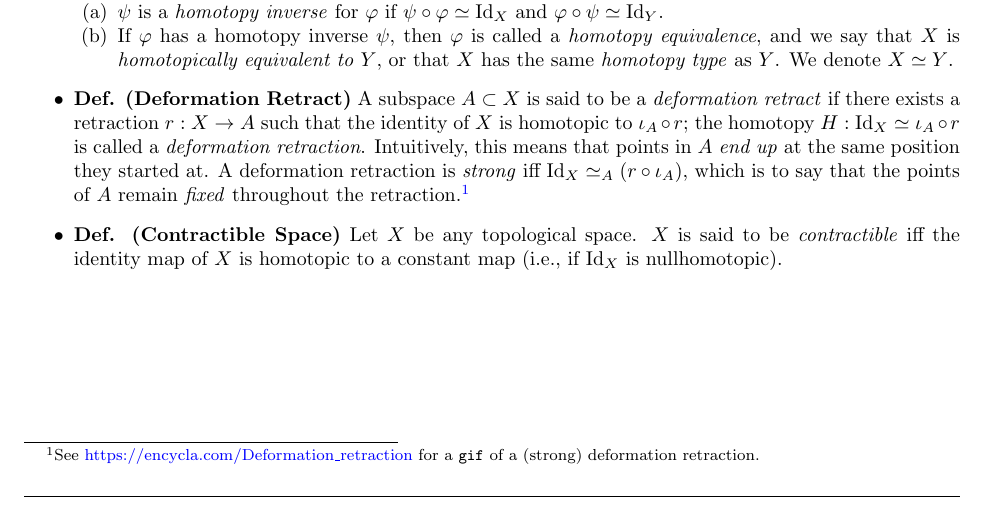
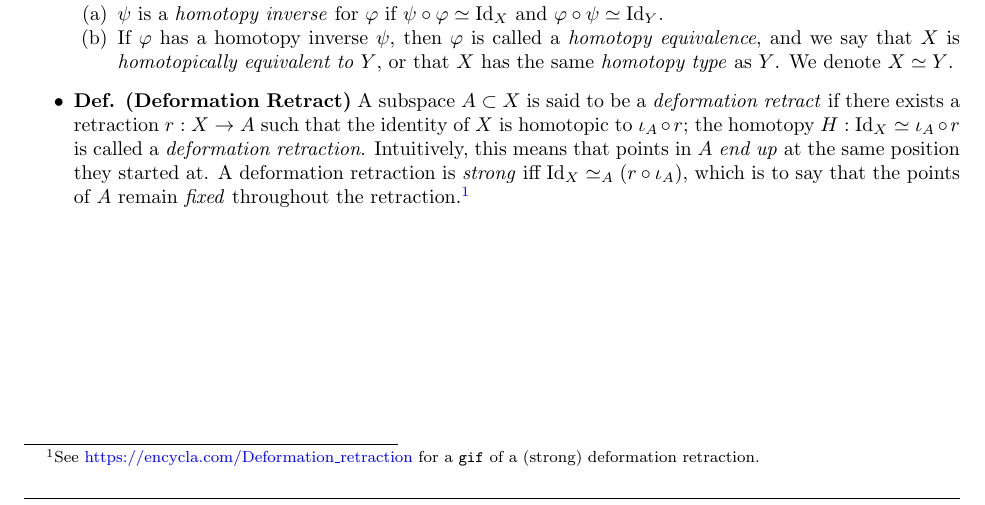
Before and after one commit to amadhava25/Comps, a LaTeX document (Geometry/GeoTop_Crash_Course.tex): part of page 27 of 30, cut so that both start at the same text. Compiled offline with pdfLaTeX.

Commit message:
merge and apply stash

```diff
--- a/Geometry/GeoTop_Crash_Course.tex
+++ b/Geometry/GeoTop_Crash_Course.tex
@@ -1142,7 +1142,6 @@ Hence, $\overline{F}$ is linear. The proof of uniqueness follows as proceeds: if
 			\item If $\varphi$ has a homotopy inverse $\psi$, then $\varphi$ is called a \textit{homotopy equivalence}, and we say that $X$ is \textit{homotopically equivalent to $Y$}, or that $X$ has the same \textit{homotopy type} as $Y$. We denote $X \simeq Y$.
 		\end{enumerate}
 	\item \textbf{Def. (Deformation Retract)} A subspace $A \subset X$ is said to be a \textit{deformation retract} if there exists a retraction $r: X \to A$ such that the identity of $X$ is homotopic to $\iota_{A} \circ r$; the homotopy $H: \operatorname{Id}_{X} \simeq \iota_{A} \circ r$ is called a \textit{deformation retraction}. Intuitively, this means that points in $A$ \textit{end up} at the same position they started at. A deformation retraction is \textit{strong} iff $\operatorname{Id}_{X} \simeq_{A} (r \circ \iota_{A})$, which is to say that the points of $A$ remain \textit{fixed} throughout the retraction.\footnote{See \href{https://encycla.com/Deformation\_retraction}{https://encycla.com/Deformation\_retraction} for a \texttt{gif} of a (strong) deformation retraction.}
-	\item \textbf{Def. (Contractible Space)} Let $X$ be any topological space. $X$ is said to be \textit{contractible} iff the identity map of $X$ is homotopic to a constant map (i.e., if $\operatorname{Id}_{X}$ is nullhomotopic).
 \end{itemize}
 
 
```
